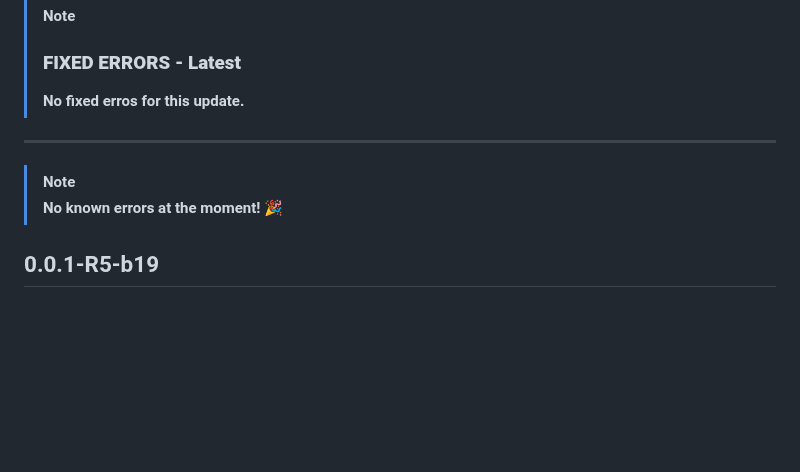
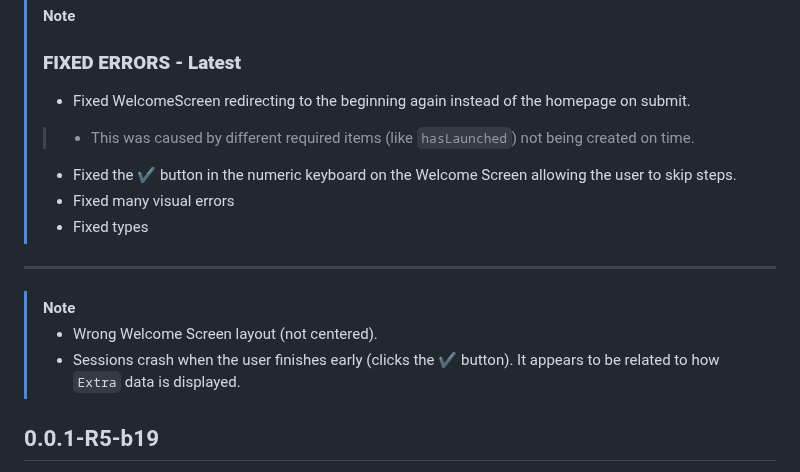
Before and after one commit to ZakaHaceCosas/personaplus, a Markdown page: CHANGELOG.md, the part around the change. Drawn GitHub-style; blank space fills up the shorter version.

Commit message:
changelog :D

```diff
--- a/CHANGELOG.md
+++ b/CHANGELOG.md
@@ -73,12 +73,19 @@ Quick note: OpenHealth will have **it's own changelog**, on `core/CHANGELOG.md`.
 >
 > ### **FIXED ERRORS - Latest**
 >
-> **No fixed erros for this update.**
+> - Fixed WelcomeScreen redirecting to the beginning again instead of the homepage on submit.
+>
+> > - This was caused by different required items (like `hasLaunched`) not being created on time.
+>
+> - Fixed the ✔ button in the numeric keyboard on the Welcome Screen allowing the user to skip steps.
+> - Fixed many visual errors
+> - Fixed types
 >
 ---
 > [!NOTE]
 >
-> **No known errors at the moment! 🎉**
+> - Wrong Welcome Screen layout (not centered).
+> - Sessions crash when the user finishes early (clicks the ✔ button). It appears to be related to how `Extra` data is displayed.
 
 ## 0.0.1-R5-b19
 
```
